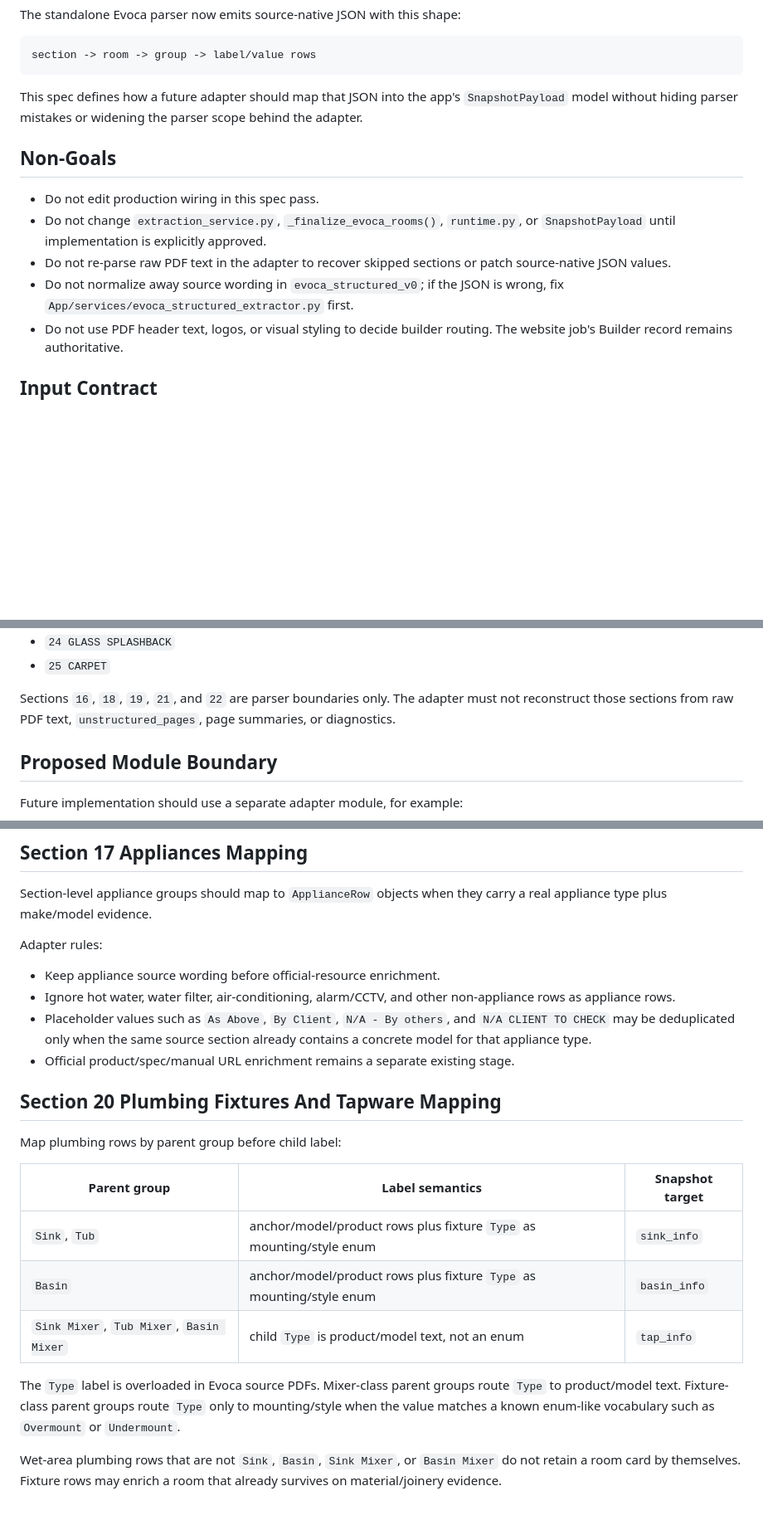
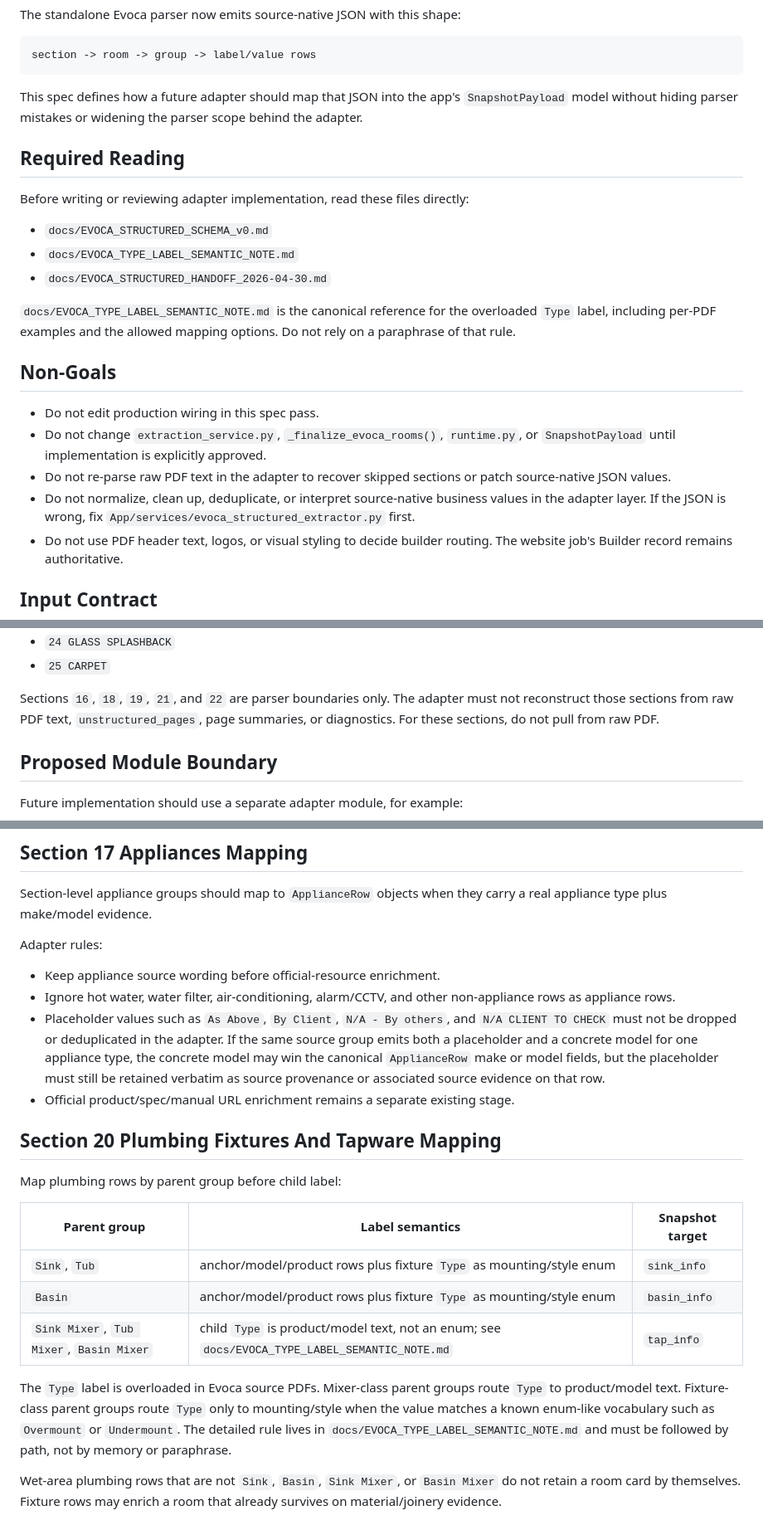
Before and after one commit to njch333-max/njch333-max-Spec_Extraction, a Markdown page: docs/EVOCA_ADAPTER_WIRING_SPEC.md, 3 parts joined by grey strips. Shown at 83% size. GitHub-like rendering; blank space fills up the shorter version.

Commit message:
Tighten Evoca adapter spec constraints

```diff
--- a/docs/EVOCA_ADAPTER_WIRING_SPEC.md
+++ b/docs/EVOCA_ADAPTER_WIRING_SPEC.md
@@ -15,6 +15,18 @@ This spec defines how a future adapter should map that JSON into the app's
 `SnapshotPayload` model without hiding parser mistakes or widening the parser
 scope behind the adapter.
 
+## Required Reading
+
+Before writing or reviewing adapter implementation, read these files directly:
+
+- `docs/EVOCA_STRUCTURED_SCHEMA_v0.md`
+- `docs/EVOCA_TYPE_LABEL_SEMANTIC_NOTE.md`
+- `docs/EVOCA_STRUCTURED_HANDOFF_2026-04-30.md`
+
+`docs/EVOCA_TYPE_LABEL_SEMANTIC_NOTE.md` is the canonical reference for the
+overloaded `Type` label, including per-PDF examples and the allowed mapping
+options. Do not rely on a paraphrase of that rule.
+
 ## Non-Goals
 
 - Do not edit production wiring in this spec pass.
@@ -22,8 +34,9 @@ scope behind the adapter.
   or `SnapshotPayload` until implementation is explicitly approved.
 - Do not re-parse raw PDF text in the adapter to recover skipped sections or
   patch source-native JSON values.
-- Do not normalize away source wording in `evoca_structured_v0`; if the JSON is
-  wrong, fix `App/services/evoca_structured_extractor.py` first.
+- Do not normalize, clean up, deduplicate, or interpret source-native business
+  values in the adapter layer. If the JSON is wrong, fix
+  `App/services/evoca_structured_extractor.py` first.
 - Do not use PDF header text, logos, or visual styling to decide builder routing.
   The website job's Builder record remains authoritative.
 
@@ -53,7 +66,7 @@ Recognized output sections are:
 
 Sections `16`, `18`, `19`, `21`, and `22` are parser boundaries only. The
 adapter must not reconstruct those sections from raw PDF text, `unstructured_pages`,
-page summaries, or diagnostics.
+page summaries, or diagnostics. For these sections, do not pull from raw PDF.
 
 ## Proposed Module Boundary
 
@@ -155,8 +168,11 @@ Adapter rules:
 - Ignore hot water, water filter, air-conditioning, alarm/CCTV, and other
   non-appliance rows as appliance rows.
 - Placeholder values such as `As Above`, `By Client`, `N/A - By others`, and
-  `N/A CLIENT TO CHECK` may be deduplicated only when the same source section
-  already contains a concrete model for that appliance type.
+  `N/A CLIENT TO CHECK` must not be dropped or deduplicated in the adapter. If
+  the same source group emits both a placeholder and a concrete model for one
+  appliance type, the concrete model may win the canonical `ApplianceRow` make
+  or model fields, but the placeholder must still be retained verbatim as source
+  provenance or associated source evidence on that row.
 - Official product/spec/manual URL enrichment remains a separate existing stage.
 
 ## Section 20 Plumbing Fixtures And Tapware Mapping
@@ -167,12 +183,14 @@ Map plumbing rows by parent group before child label:
 |---|---|---|
 | `Sink`, `Tub` | anchor/model/product rows plus fixture `Type` as mounting/style enum | `sink_info` |
 | `Basin` | anchor/model/product rows plus fixture `Type` as mounting/style enum | `basin_info` |
-| `Sink Mixer`, `Tub Mixer`, `Basin Mixer` | child `Type` is product/model text, not an enum | `tap_info` |
+| `Sink Mixer`, `Tub Mixer`, `Basin Mixer` | child `Type` is product/model text, not an enum; see `docs/EVOCA_TYPE_LABEL_SEMANTIC_NOTE.md` | `tap_info` |
 
 The `Type` label is overloaded in Evoca source PDFs. Mixer-class parent groups
 route `Type` to product/model text. Fixture-class parent groups route `Type`
 only to mounting/style when the value matches a known enum-like vocabulary such
-as `Overmount` or `Undermount`.
+as `Overmount` or `Undermount`. The detailed rule lives in
+`docs/EVOCA_TYPE_LABEL_SEMANTIC_NOTE.md` and must be followed by path, not by
+memory or paraphrase.
 
 Wet-area plumbing rows that are not `Sink`, `Basin`, `Sink Mixer`, or
 `Basin Mixer` do not retain a room card by themselves. Fixture rows may enrich a
```
Also changed, not shown: other parts of docs/EVOCA_ADAPTER_WIRING_SPEC.md (+12 -1 lines).
